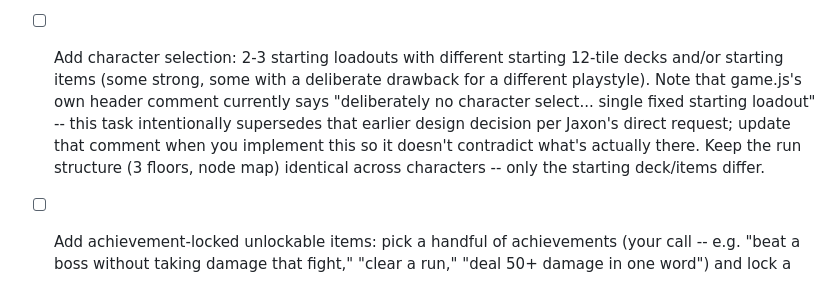
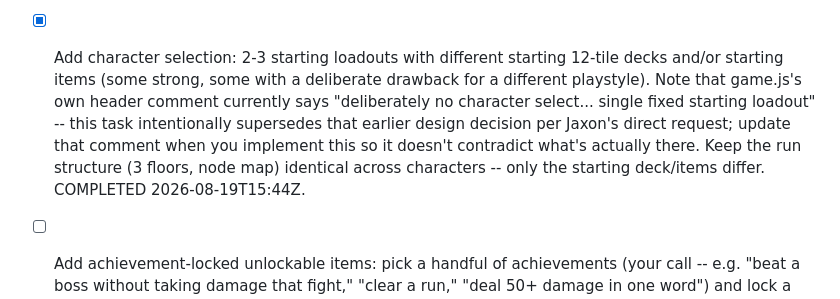
Before and after one commit to Gidntsquia/descent-of-essence, a Markdown page: GOALS.md, the part around the change. Drawn GitHub-style.

```diff
--- a/GOALS.md
+++ b/GOALS.md
@@ -248,13 +248,13 @@ Rules for the routine:
       Completed 2026-08-19T12:30Z: Reviewed all systems. Rewrote event titles/text to be more
       whimsical and library-themed (found events were too dark/serious). All other systems
       already cohesive.
-- [ ] Add character selection: 2-3 starting loadouts with different starting 12-tile decks and/or
+- [x] Add character selection: 2-3 starting loadouts with different starting 12-tile decks and/or
       starting items (some strong, some with a deliberate drawback for a different playstyle). Note
       that game.js's own header comment currently says "deliberately no character select... single
       fixed starting loadout" -- this task intentionally supersedes that earlier design decision
       per Jaxon's direct request; update that comment when you implement this so it doesn't
       contradict what's actually there. Keep the run structure (3 floors, node map) identical
-      across characters -- only the starting deck/items differ.
+      across characters -- only the starting deck/items differ. COMPLETED 2026-08-19T15:44Z.
 - [ ] Add achievement-locked unlockable items: pick a handful of achievements (your call -- e.g.
       "beat a boss without taking damage that fight," "clear a run," "deal 50+ damage in one word")
       and lock a few distinctive items behind them. This needs actual cross-run persistence, which
```
Also changed, not shown: PROGRESS.md (+73 -0 lines).
